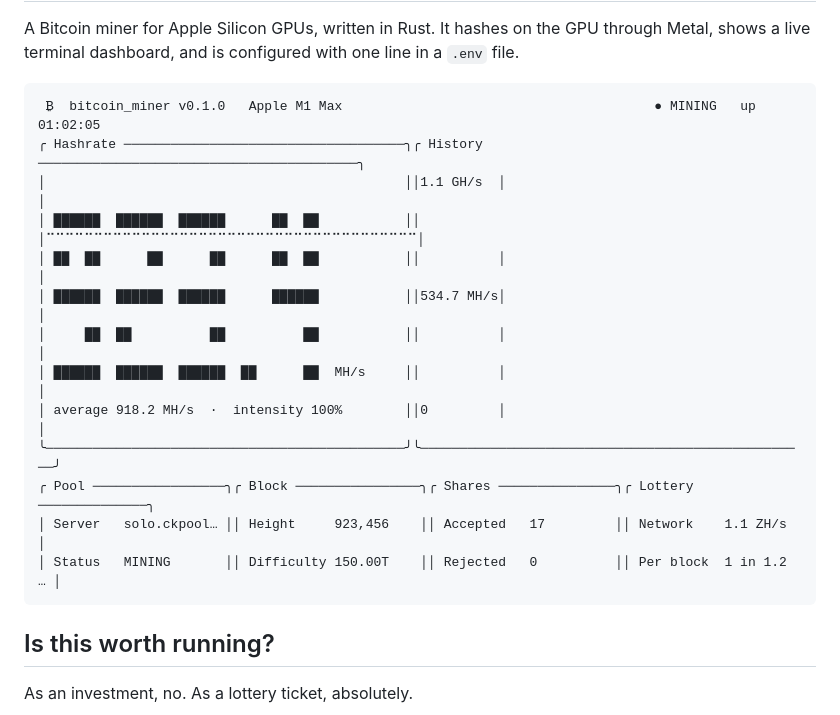
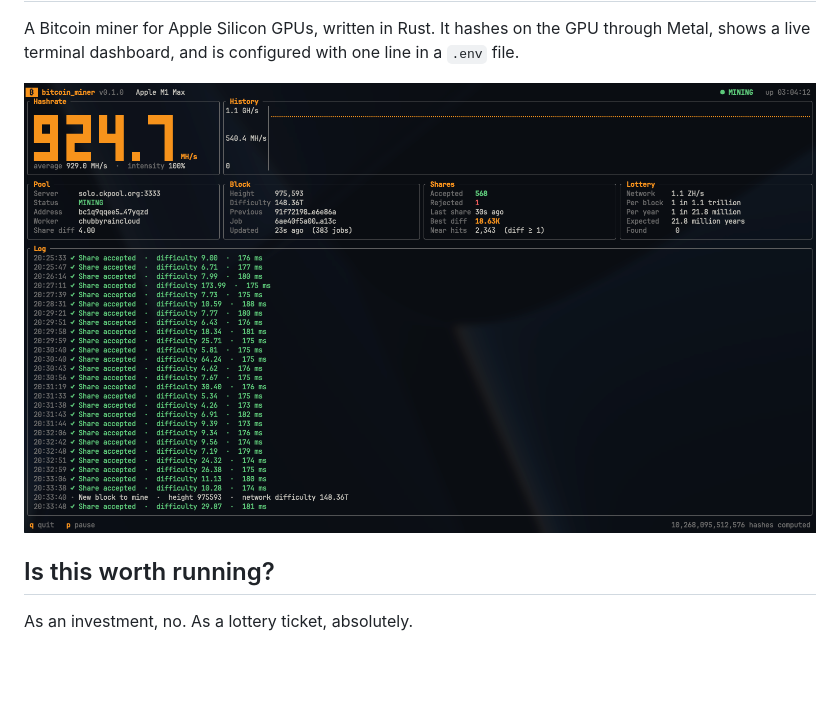
Before and after one commit to arwatkin/metal-lottery-ticket, a Markdown page: README.md, the part around one of its changes. Rendered like a GitHub page; pictures changed too: assets/dashboard.png (added); blank space fills up the shorter version.

Commit message:
README: show a real dashboard screenshot, drop logo and ASCII mock-up

````diff
--- a/README.md
+++ b/README.md
@@ -8,21 +4,7 @@ A Bitcoin miner for Apple Silicon GPUs, written in Rust. It hashes on the GPU
 through Metal, shows a live terminal dashboard, and is configured with one line
 in a `.env` file.
 
-```
- ₿  bitcoin_miner v0.1.0   Apple M1 Max                                        ● MINING   up 01:02:05
-╭ Hashrate ────────────────────────────────────╮╭ History ─────────────────────────────────────────╮
-│                                              ││1.1 GH/s  │                                       │
-│ ██████  ██████  ██████      ██  ██           ││          │⠉⠉⠉⠉⠉⠉⠉⠉⠉⠉⠉⠉⠉⠉⠉⠉⠉⠉⠉⠉⠉⠉⠉⠉⠉⠉⠉⠉⠉⠉⠉⠉⠉⠉⠉⠉⠉⠉⠉│
-│ ██  ██      ██      ██      ██  ██           ││          │                                       │
-│ ██████  ██████  ██████      ██████           ││534.7 MH/s│                                       │
-│     ██  ██          ██          ██           ││          │                                       │
-│ ██████  ██████  ██████  ██      ██  MH/s     ││          │                                       │
-│ average 918.2 MH/s  ·  intensity 100%        ││0         │                                       │
-╰──────────────────────────────────────────────╯╰──────────────────────────────────────────────────╯
-╭ Pool ─────────────────╮╭ Block ────────────────╮╭ Shares ───────────────╮╭ Lottery ──────────────╮
-│ Server   solo.ckpool… ││ Height     923,456    ││ Accepted   17         ││ Network    1.1 ZH/s   │
-│ Status   MINING       ││ Difficulty 150.00T    ││ Rejected   0          ││ Per block  1 in 1.2 … │
-```
+![The live terminal dashboard](assets/dashboard.png)
 
 ## Is this worth running?
 
````
Also changed, not shown: other parts of README.md (+0 -4 lines), 1 other file.
